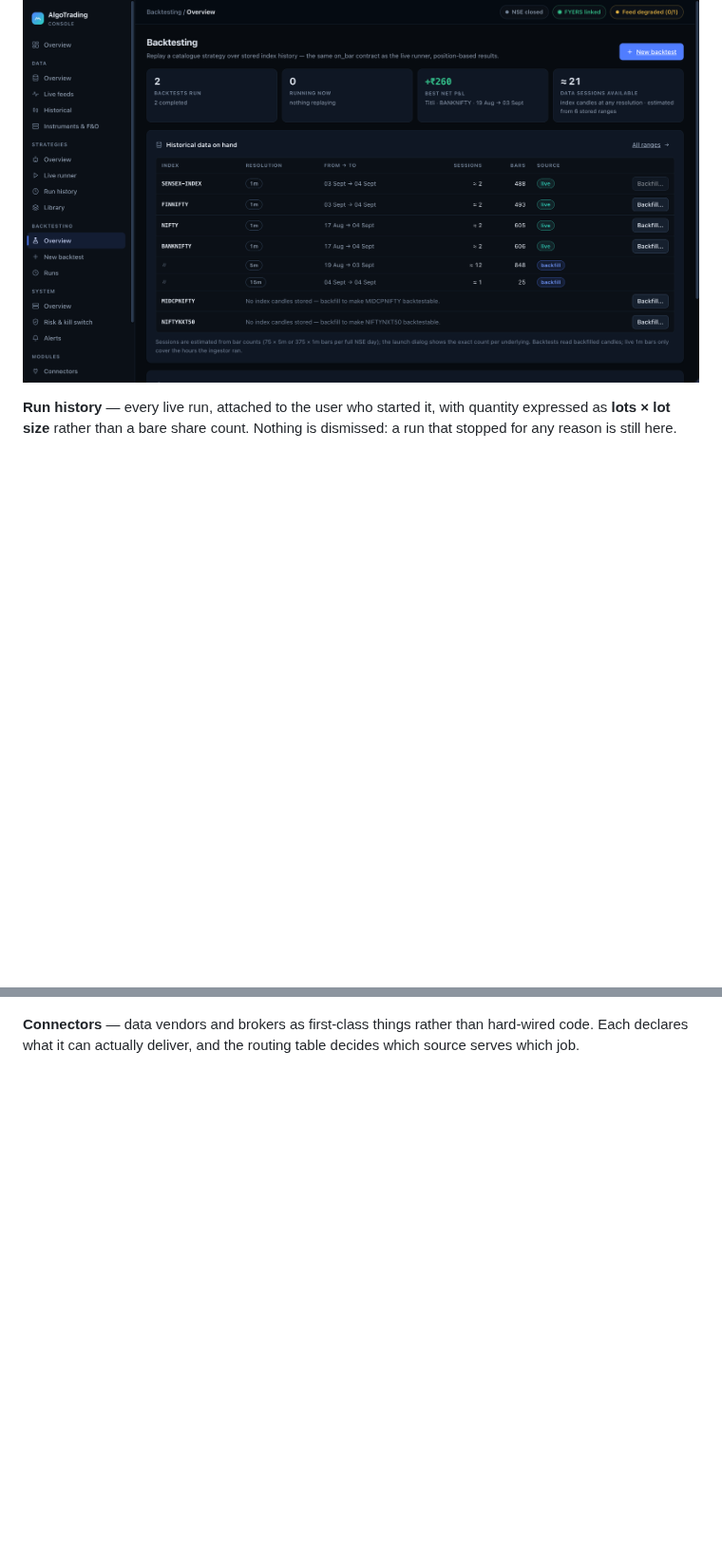
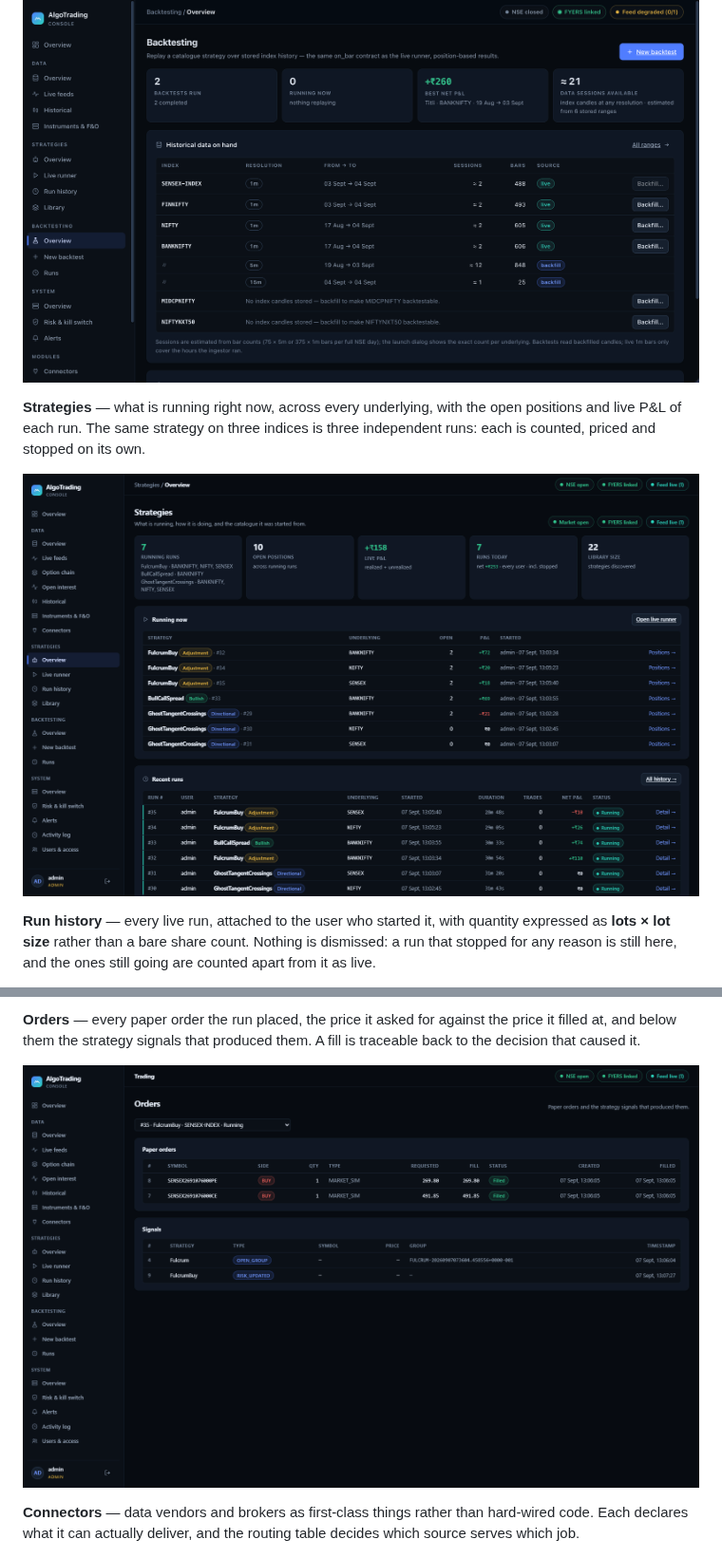
Before and after one commit to helloupendra/algorithmic-trading-engine, a Markdown page: README.md, 2 parts joined by grey strips. Shown at 95% size. GitHub-like rendering; pictures changed too: docs/image/console-live-orders.png (added), docs/image/console-strategies-live.png (added); blank space fills up the shorter version.

```diff
--- a/README.md
+++ b/README.md
@@ -45,7 +45,14 @@ backtest you cannot run is better than one that quietly replays a gap.
 
 ![Backtesting: stored history per index and resolution, with its source](docs/image/console-backtesting.png)
 
+**Strategies** — what is running right now, across every underlying, with the
+open positions and live P&L of each run. The same strategy on three indices is
+three independent runs: each is counted, priced and stopped on its own.
+
+![Strategies: runs live across NIFTY, BANKNIFTY and SENSEX, each with its own open positions and P&L](docs/image/console-strategies-live.png)
+
 **Run history** — every live run, attached to the user who started it, with
 quantity expressed as **lots × lot size** rather than a bare share count.
-Nothing is dismissed: a run that stopped for any reason is still here.
+Nothing is dismissed: a run that stopped for any reason is still here, and the
+ones still going are counted apart from it as live.
 
@@ -61,3 +82,8 @@ assumed.
+**Orders** — every paper order the run placed, the price it asked for against
+the price it filled at, and below them the strategy signals that produced them.
+A fill is traceable back to the decision that caused it.
+
+![Orders: paper orders with requested against fill price, above the signals that produced them](docs/image/console-live-orders.png)
 
 **Connectors** — data vendors and brokers as first-class things rather than
 hard-wired code. Each declares what it can actually deliver, and the routing
```
Also changed, not shown: other parts of README.md (+16 -2 lines), docs/image/console-live-positions.png (added), docs/image/console-live-run-detail.png (added), docs/image/console-live-runner.png, 1 other file.
